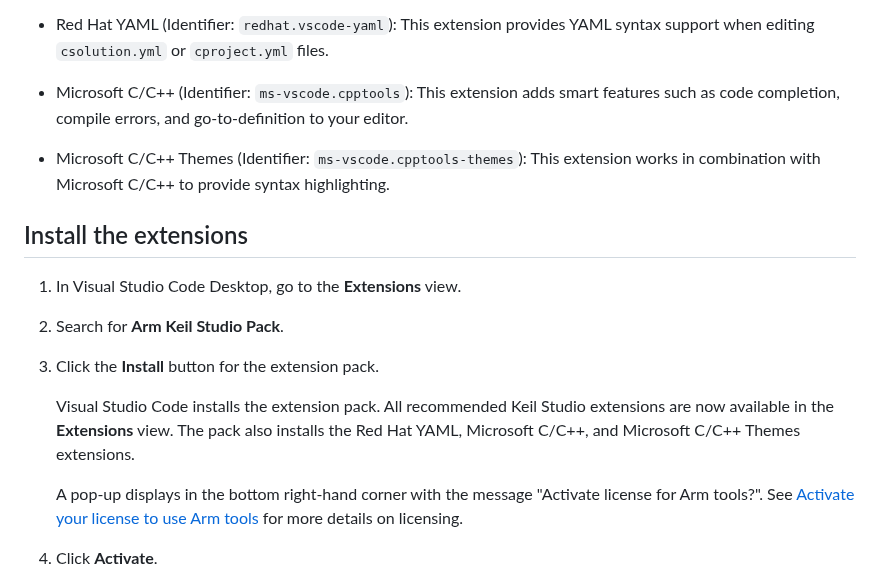
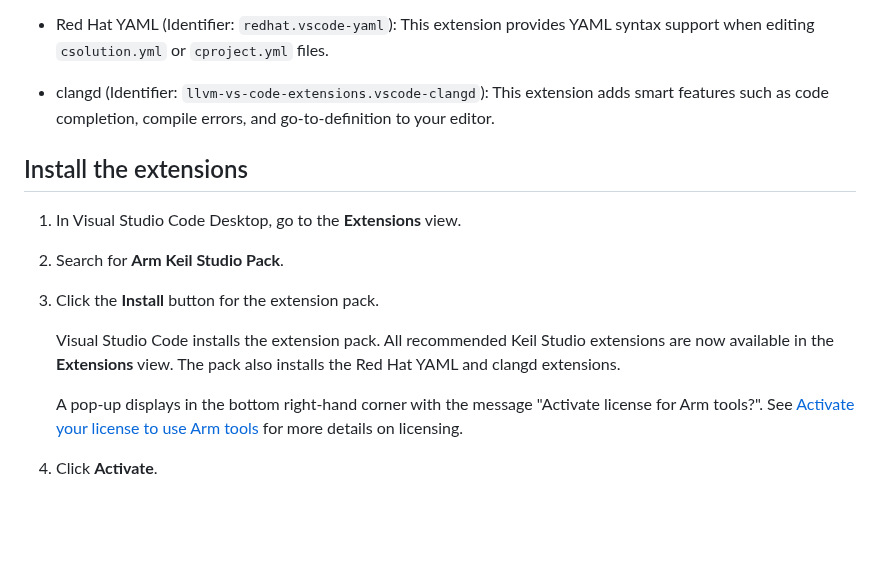
Before and after one commit to ARM-software/vscode-keil-studio-pack, a Markdown page: README.md, the part around the change. Drawn GitHub-style; blank space fills up the shorter version.

Commit message:
Update file(s) from Arm-Debug/vscode-keil-studio-pack

```diff
--- a/README.md
+++ b/README.md
@@ -44,9 +44,7 @@ The pack also installs:
 
 - Red Hat YAML (Identifier: `redhat.vscode-yaml`): This extension provides YAML syntax support when editing `csolution.yml` or `cproject.yml` files.
 
-- Microsoft C/C++ (Identifier: `ms-vscode.cpptools`): This extension adds smart features such as code completion, compile errors, and go-to-definition to your editor.
-
-- Microsoft C/C++ Themes (Identifier: `ms-vscode.cpptools-themes`): This extension works in combination with Microsoft C/C++ to provide syntax highlighting.
+- clangd (Identifier: `llvm-vs-code-extensions.vscode-clangd`): This extension adds smart features such as code completion, compile errors, and go-to-definition to your editor.
 
 ## Install the extensions
 
@@ -57,7 +55,7 @@ The pack also installs:
 1. Click the **Install** button for the extension pack.
 
     Visual Studio Code installs the extension pack.
-    All recommended Keil Studio extensions are now available in the **Extensions** view. The pack also installs the Red Hat YAML, Microsoft C/C++, and Microsoft C/C++ Themes extensions.
+    All recommended Keil Studio extensions are now available in the **Extensions** view. The pack also installs the Red Hat YAML and clangd extensions.
 
     A pop-up displays in the bottom right-hand corner with the message "Activate license for Arm tools?". See [Activate your license to use Arm tools](https://developer.arm.com/documentation/108029/latest/Activate-your-license-to-use-Arm-tools) for more details on licensing.
 
```
